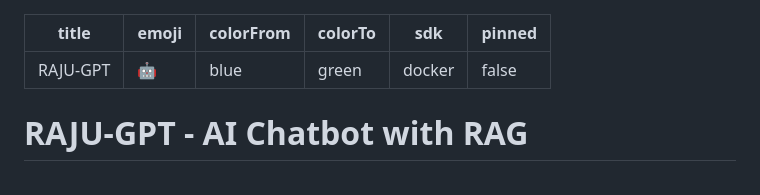
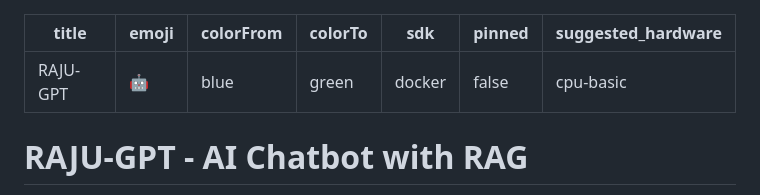
Before and after one commit to rajukumar7769/raju-gpt, a Markdown page: README.md, the part around the change. Drawn GitHub-style.

Commit message:
Update README: add suggested_hardware to trigger Space rebuild

```diff
--- a/README.md
+++ b/README.md
@@ -5,6 +5,7 @@ colorFrom: blue
 colorTo: green
 sdk: docker
 pinned: false
+suggested_hardware: cpu-basic
 ---
 
 # RAJU-GPT - AI Chatbot with RAG
```
